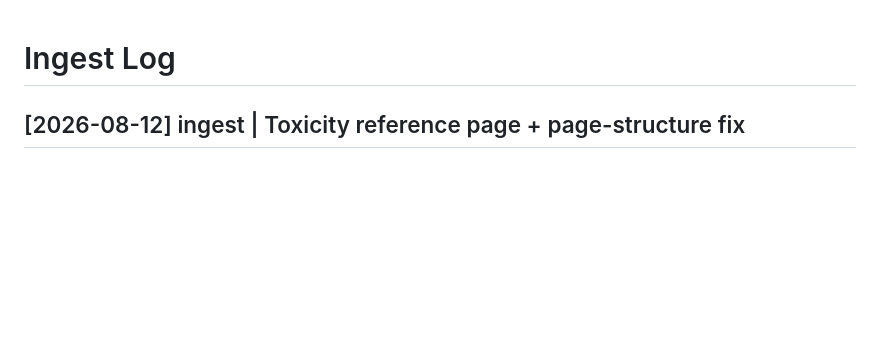
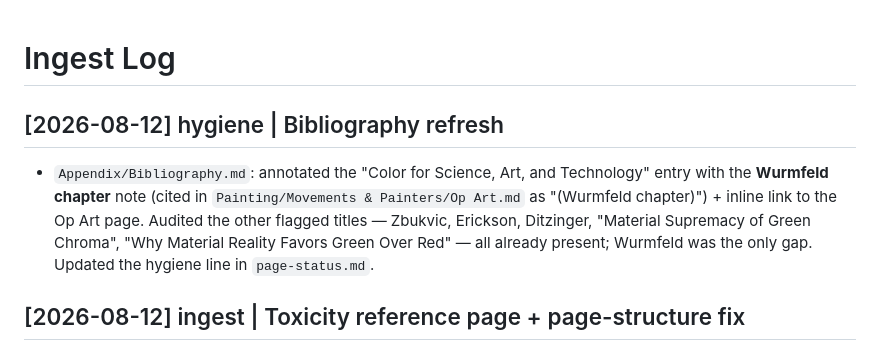
Before and after one commit to boepil/Light-and-Color-Wiki, a Markdown page: log.md, the part around the change. Drawn GitHub-style; blank space fills up the shorter version.

Commit message:
Refresh Bibliography: annotate Nassau book with Wurmfeld chapter note, update hygiene tracker

```diff
--- a/log.md
+++ b/log.md
@@ -1,4 +1,7 @@
 # Ingest Log
+
+## [2026-08-12] hygiene | Bibliography refresh
+- `Appendix/Bibliography.md`: annotated the "Color for Science, Art, and Technology" entry with the **Wurmfeld chapter** note (cited in `Painting/Movements & Painters/Op Art.md` as "(Wurmfeld chapter)") + inline link to the Op Art page. Audited the other flagged titles — Zbukvic, Erickson, Ditzinger, "Material Supremacy of Green Chroma", "Why Material Reality Favors Green Over Red" — all already present; Wurmfeld was the only gap. Updated the hygiene line in `page-status.md`.
 
 ## [2026-08-12] ingest | Toxicity reference page + page-structure fix
 - **New page `Painting/Pigment Sources, Composition & Toxicity Reference.md`** (sequence 32) — built from the user's untracked `Painting/pigment_sources_toxicity.md` draft (family toxicity + binder tables preserved) deepened by NotebookLM session `2e6311cd` (1 direct query, 5 contributing sources) + handprint `pigmt6.md` toxicity section (lines 974–1038): family table (Cd/Co/Pb/Hg/As/Cr/Mn/Ni/Cu; cadmium vapor >700 °C, cobalt-violet arsenic, orpiment/realgar/iodine scarlet/verdigris/emerald-green); exposure routes (ingestion brush-licking + one-tube lethal dose, inhalation spray/sanding/pastel dust, skin Cu/Ni/Mn/Co sensitizers); labeling (ASTM D4236 "Conforms to", ACMI AP/CL, CS98-62, CI names on MSDS); binder/solvent risk table (benzene/carbon tet never, turpentine vs mineral spirits, TLV); historical replacements (Hansa/phthalo/cadmium red) + EU cadmium position; safe practice. Handprint Perspectives: warnings often overstate, "cadmium … overstated but do not ignore", CA never ruled a watercolor site polluted, watercolor safer than house paints. Contradiction flag: draft/notebook "High — carcinogen" rating vs insoluble-in-binder reality.
```
Also changed, not shown: Appendix/Bibliography.md (+1 -1 lines), page-status.md (+1 -1 lines).
